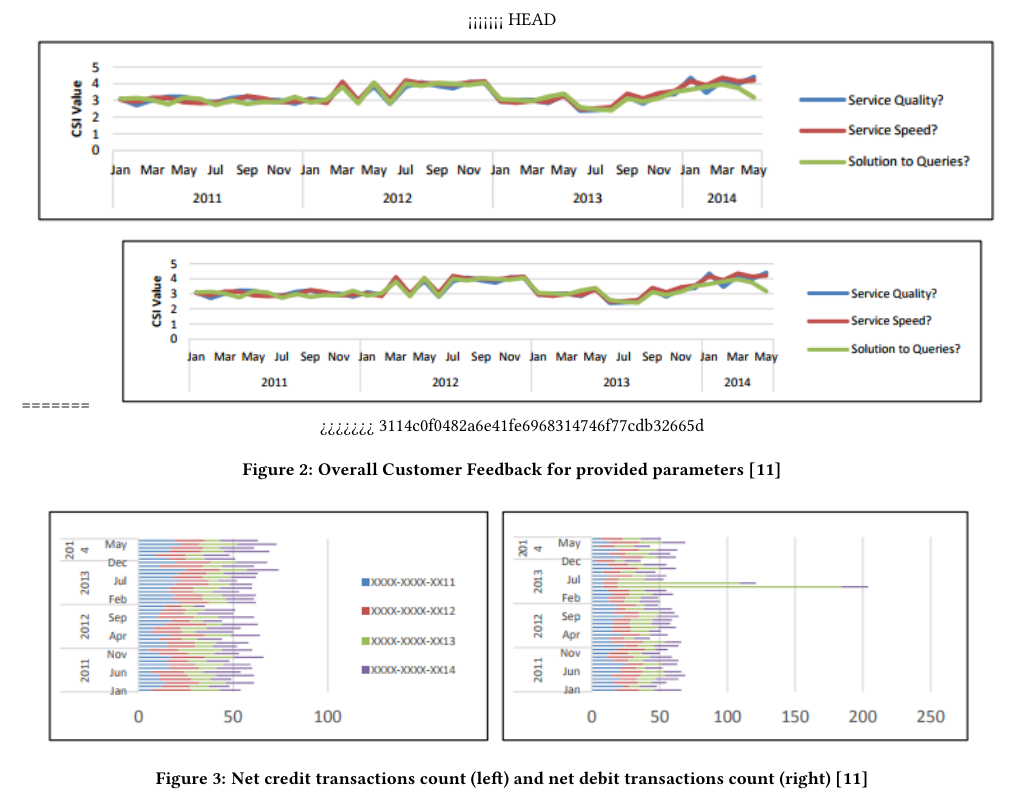
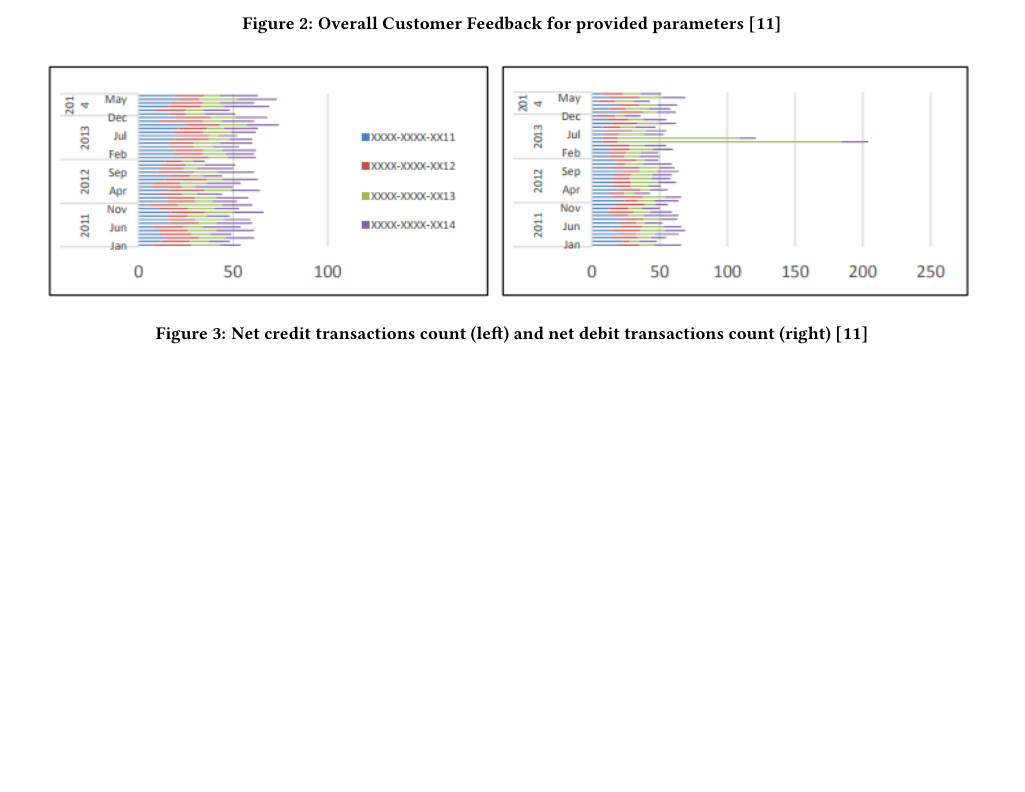
Before and after one commit to bigdata-i523/hid328, a LaTeX paper (paper1/report.tex): part of page 3 of 4, cut at the place of the change, the shorter picture padded with empty space. Compiled offline with pdfLaTeX.

Commit message:
fix merge conflict

```diff
--- a/paper1/report.tex
+++ b/paper1/report.tex
@@ -73,11 +73,7 @@ The analysis is performed using the pertaining subset of the total data collecte
 
 \begin{figure*}[htb]
   \centering
-<<<<<<< HEAD
   \includegraphics[width=1.0\textwidth]{images/Figure2.png}
-=======
-  \includegraphics[width=0.9\textwidth]{images/Figure2.png}
->>>>>>> 3114c0f0482a6e41fe6968314746f77cdb32665d
   \caption{Overall Customer Feedback for provided parameters
   \cite{bigdata-banking}}
   \label{fig:Figure2}
```
Also changed, not shown: paper1/report.tex (2 more changed lines).
